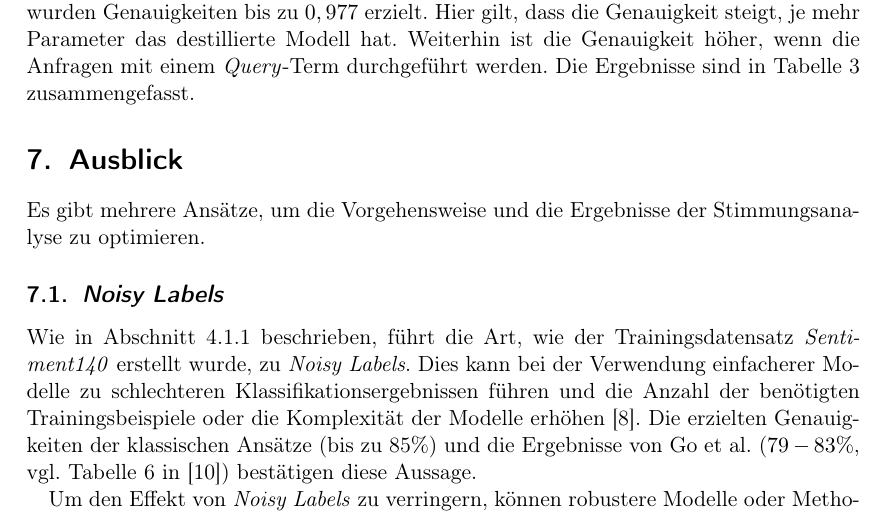
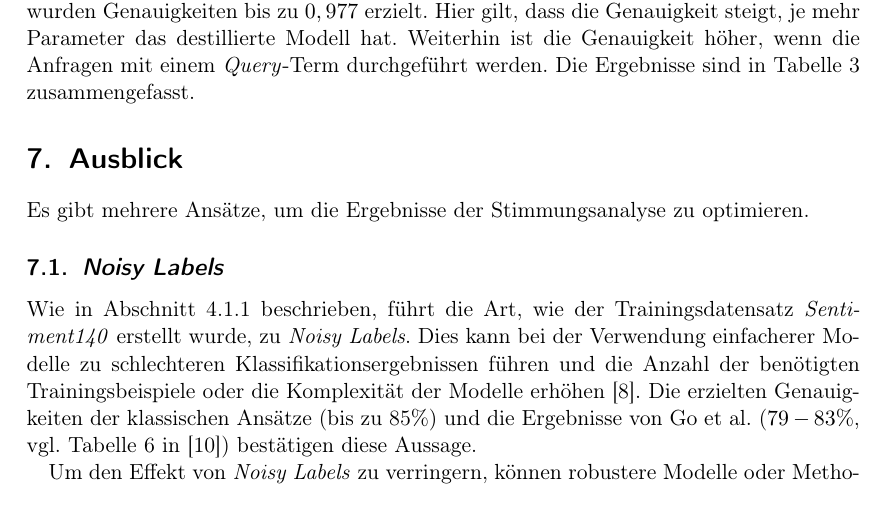
Before and after one commit to felLind/propra_webscience_ws24, a LaTeX document (Abschlussbericht/abschlussbericht-stimmungsanalyse-mit-twitter.tex, which reads Abschlussbericht/7-ausblick.tex): part of page 11 of 20, cut so that both start at the same text. Compiled offline with pdfLaTeX.

Commit message:
refactor: remove text to stay in 12 page limit

```diff
--- a/Abschlussbericht/7-ausblick.tex
+++ b/Abschlussbericht/7-ausblick.tex
@@ -1,6 +1,6 @@
 \section{Ausblick}\label{sec:ausblick}
 
-Es gibt mehrere Ansätze, um die Vorgehensweise und die Ergebnisse der Stimmungsanalyse zu optimieren.
+Es gibt mehrere Ansätze, um die Ergebnisse der Stimmungsanalyse zu optimieren.
 
 \subsection{\textit{Noisy Labels}}
 Wie in Abschnitt \ref{subsec:trainingsdatensatz} beschrieben, führt die Art, wie der Trainingsdatensatz \textit{Sentiment140} erstellt wurde, zu \textit{Noisy Labels}.
```
Also changed, not shown: Abschlussbericht/abschlussbericht-stimmungsanalyse-mit-twitter.pdf.
